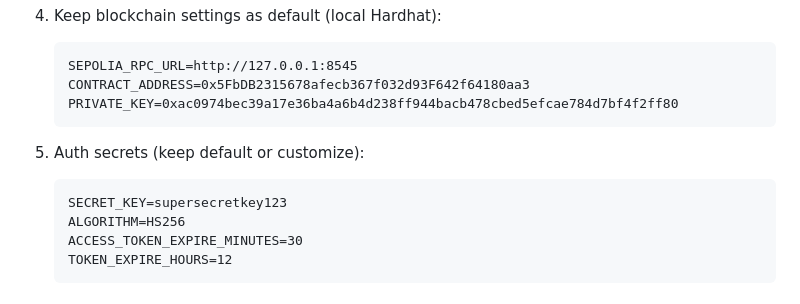
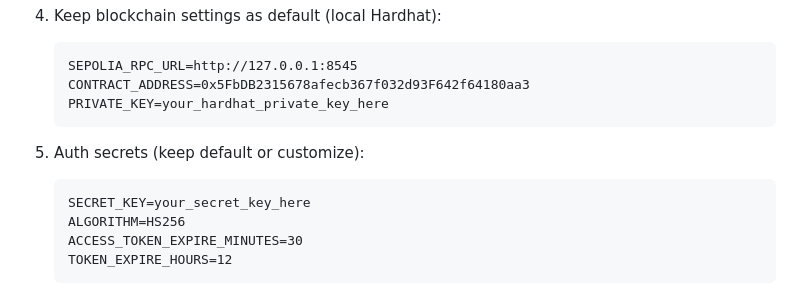
Before and after one commit to geeteshkm/land-registry-system, a Markdown page: README.md, the part around the change. Drawn GitHub-style.

Commit message:
Replace private key and secret key with placeholders
Updated sensitive information placeholders in README.

````diff
--- a/README.md
+++ b/README.md
@@ -89,12 +89,12 @@ CREATE DATABASE land_registry_db;
    ```
    SEPOLIA_RPC_URL=http://127.0.0.1:8545
    CONTRACT_ADDRESS=0x5FbDB2315678afecb367f032d93F642f64180aa3
-   PRIVATE_KEY=0xac0974bec39a17e36ba4a6b4d238ff944bacb478cbed5efcae784d7bf4f2ff80
+   PRIVATE_KEY=your_hardhat_private_key_here
    ```
 
 5. Auth secrets (keep default or customize):
    ```
-   SECRET_KEY=supersecretkey123
+   SECRET_KEY=your_secret_key_here
    ALGORITHM=HS256
    ACCESS_TOKEN_EXPIRE_MINUTES=30
    TOKEN_EXPIRE_HOURS=12
````
